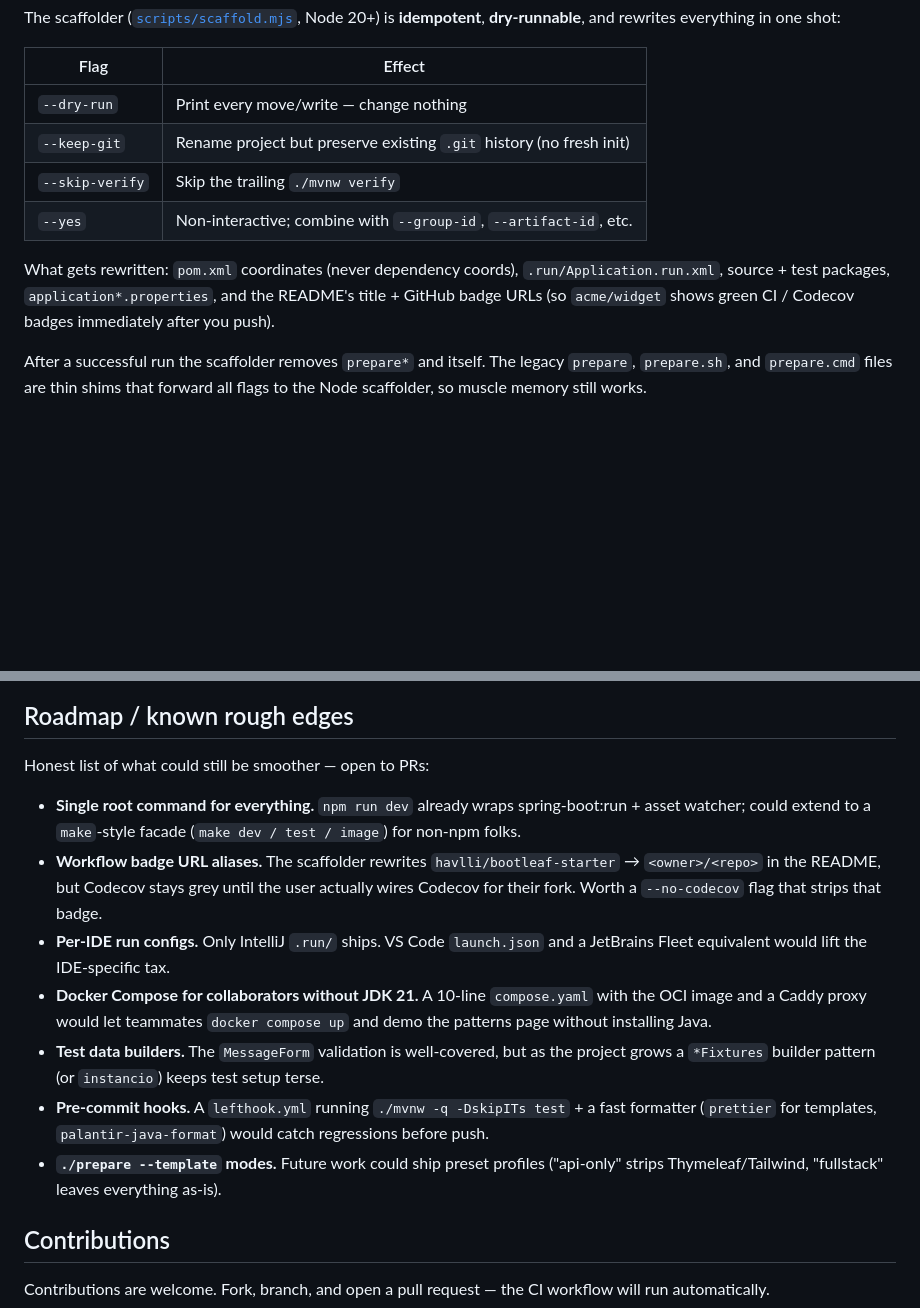
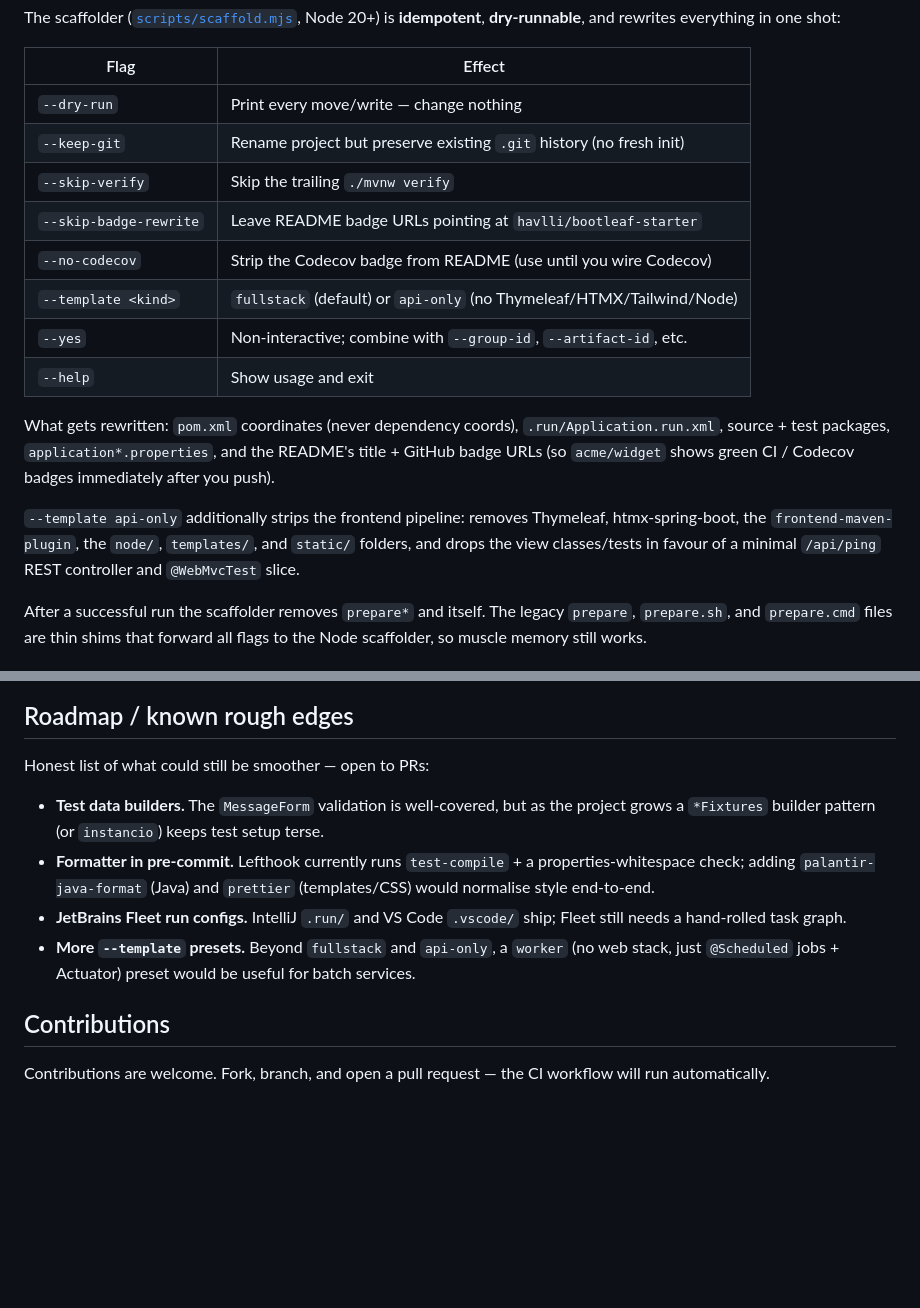
Before and after one commit to havlli/bootleaf-starter, a Markdown page: README.md, 2 parts joined by grey strips. Drawn GitHub-style; blank space fills up the shorter version.

```diff
--- a/README.md
+++ b/README.md
@@ -74,12 +74,18 @@ The scaffolder ([`scripts/scaffold.mjs`](scripts/scaffold.mjs), Node 20+) is **i
 
 | Flag                | Effect                                                                 |
 |---------------------|------------------------------------------------------------------------|
-| `--dry-run`         | Print every move/write — change nothing                                |
-| `--keep-git`        | Rename project but preserve existing `.git` history (no fresh init)    |
-| `--skip-verify`     | Skip the trailing `./mvnw verify`                                      |
-| `--yes`             | Non-interactive; combine with `--group-id`, `--artifact-id`, etc.      |
+| `--dry-run`              | Print every move/write — change nothing                                |
+| `--keep-git`             | Rename project but preserve existing `.git` history (no fresh init)    |
+| `--skip-verify`          | Skip the trailing `./mvnw verify`                                      |
+| `--skip-badge-rewrite`   | Leave README badge URLs pointing at `havlli/bootleaf-starter`          |
+| `--no-codecov`           | Strip the Codecov badge from README (use until you wire Codecov)       |
+| `--template <kind>`      | `fullstack` (default) or `api-only` (no Thymeleaf/HTMX/Tailwind/Node)  |
+| `--yes`                  | Non-interactive; combine with `--group-id`, `--artifact-id`, etc.      |
+| `--help`                 | Show usage and exit                                                    |
 
 What gets rewritten: `pom.xml` coordinates (never dependency coords), `.run/Application.run.xml`, source + test packages, `application*.properties`, and the README's title + GitHub badge URLs (so `acme/widget` shows green CI / Codecov badges immediately after you push).
+
+`--template api-only` additionally strips the frontend pipeline: removes Thymeleaf, htmx-spring-boot, the `frontend-maven-plugin`, the `node/`, `templates/`, and `static/` folders, and drops the view classes/tests in favour of a minimal `/api/ping` REST controller and `@WebMvcTest` slice.
 
 After a successful run the scaffolder removes `prepare*` and itself. The legacy `prepare`, `prepare.sh`, and `prepare.cmd` files are thin shims that forward all flags to the Node scaffolder, so muscle memory still works.
 
@@ -198,13 +247,10 @@ node/
 
 Honest list of what could still be smoother — open to PRs:
 
-- **Single root command for everything.** `npm run dev` already wraps spring-boot:run + asset watcher; could extend to a `make`-style facade (`make dev / test / image`) for non-npm folks.
-- **Workflow badge URL aliases.** The scaffolder rewrites `havlli/bootleaf-starter` → `<owner>/<repo>` in the README, but Codecov stays grey until the user actually wires Codecov for their fork. Worth a `--no-codecov` flag that strips that badge.
-- **Per-IDE run configs.** Only IntelliJ `.run/` ships. VS Code `launch.json` and a JetBrains Fleet equivalent would lift the IDE-specific tax.
-- **Docker Compose for collaborators without JDK 21.** A 10-line `compose.yaml` with the OCI image and a Caddy proxy would let teammates `docker compose up` and demo the patterns page without installing Java.
 - **Test data builders.** The `MessageForm` validation is well-covered, but as the project grows a `*Fixtures` builder pattern (or `instancio`) keeps test setup terse.
-- **Pre-commit hooks.** A `lefthook.yml` running `./mvnw -q -DskipITs test` + a fast formatter (`prettier` for templates, `palantir-java-format`) would catch regressions before push.
-- **`./prepare --template` modes.** Future work could ship preset profiles ("api-only" strips Thymeleaf/Tailwind, "fullstack" leaves everything as-is).
+- **Formatter in pre-commit.** Lefthook currently runs `test-compile` + a properties-whitespace check; adding `palantir-java-format` (Java) and `prettier` (templates/CSS) would normalise style end-to-end.
+- **JetBrains Fleet run configs.** IntelliJ `.run/` and VS Code `.vscode/` ship; Fleet still needs a hand-rolled task graph.
+- **More `--template` presets.** Beyond `fullstack` and `api-only`, a `worker` (no web stack, just `@Scheduled` jobs + Actuator) preset would be useful for batch services.
 
 ## Contributions
 
```
Also changed, not shown: other parts of README.md (+43 -0 lines).
